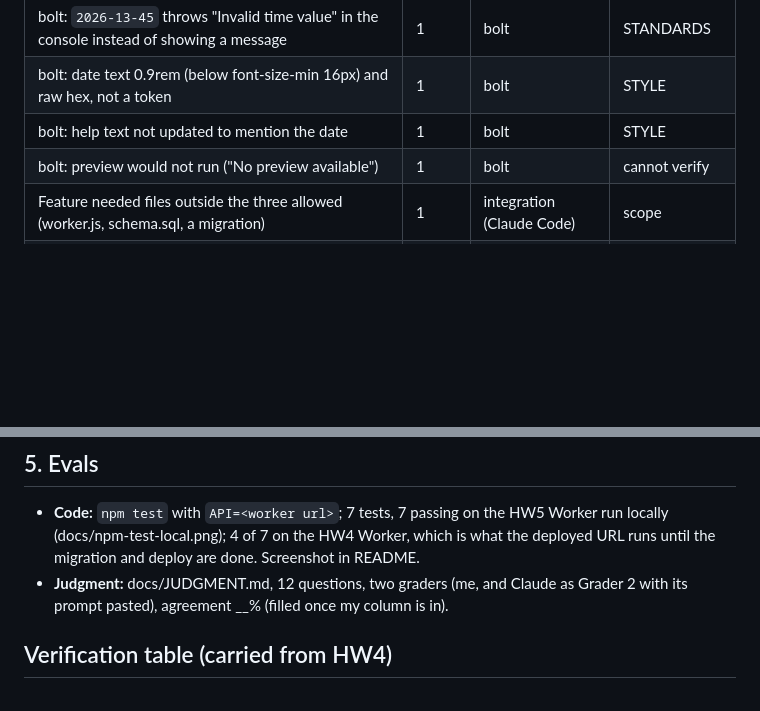
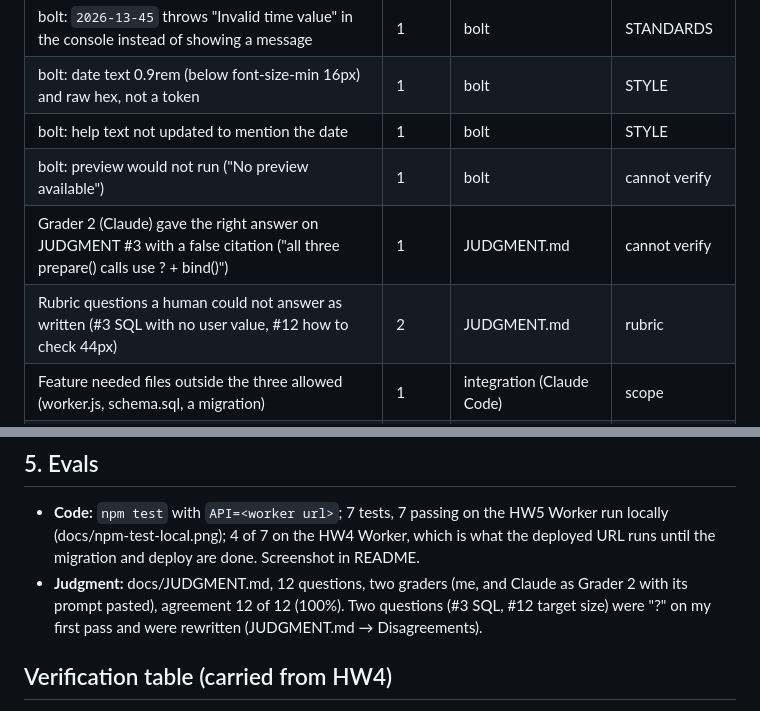
Before and after one commit to GiancarloMartinez-Saldana/mgt3745-hw5, a Markdown page: context/EVALS.md, 2 parts joined by grey strips. Drawn GitHub-style; blank space fills up the shorter version.

```diff
--- a/context/EVALS.md
+++ b/context/EVALS.md
@@ -56,6 +56,8 @@ the HW5 template. Sorted by count, then by source.
 | bolt: date text 0.9rem (below font-size-min 16px) and raw hex, not a token | 1 | bolt | STYLE |
 | bolt: help text not updated to mention the date | 1 | bolt | STYLE |
 | bolt: preview would not run ("No preview available") | 1 | bolt | cannot verify |
+| Grader 2 (Claude) gave the right answer on JUDGMENT #3 with a false citation ("all three prepare() calls use ? + bind()") | 1 | JUDGMENT.md | cannot verify |
+| Rubric questions a human could not answer as written (#3 SQL with no user value, #12 how to check 44px) | 2 | JUDGMENT.md | rubric |
 | Feature needed files outside the three allowed (worker.js, schema.sql, a migration) | 1 | integration (Claude Code) | scope |
 | Deployed table has no renewal_date column; deploying first would 500 every save | 1 | integration (Claude Code) | architecture |
 | Starter test posted `{ text }`; this table stores `service` + `price` | 1 | HW5 template | EARS |
@@ -66,7 +68,7 @@ the HW5 template. Sorted by count, then by source.
 
 ## 5. Evals
 - **Code:** `npm test` with `API=<worker url>`; 7 tests, 7 passing on the HW5 Worker run locally (docs/npm-test-local.png); 4 of 7 on the HW4 Worker, which is what the deployed URL runs until the migration and deploy are done. Screenshot in README.
-- **Judgment:** docs/JUDGMENT.md, 12 questions, two graders (me, and Claude as Grader 2 with its prompt pasted), agreement __% (filled once my column is in).
+- **Judgment:** docs/JUDGMENT.md, 12 questions, two graders (me, and Claude as Grader 2 with its prompt pasted), agreement 12 of 12 (100%). Two questions (#3 SQL, #12 target size) were "?" on my first pass and were rewritten (JUDGMENT.md → Disagreements).
 
 ## Verification table (carried from HW4)
 <!-- Paste your HW4 verification table here; it is the ancestor of section 3. -->
```
Also changed, not shown: docs/DDR-003.md (+1 -1 lines), docs/JUDGMENT.md (+39 -16 lines).
